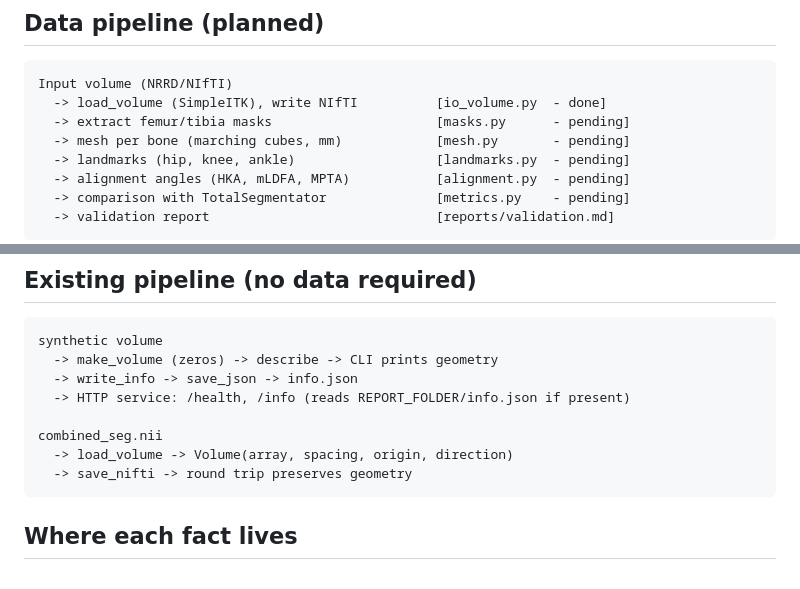
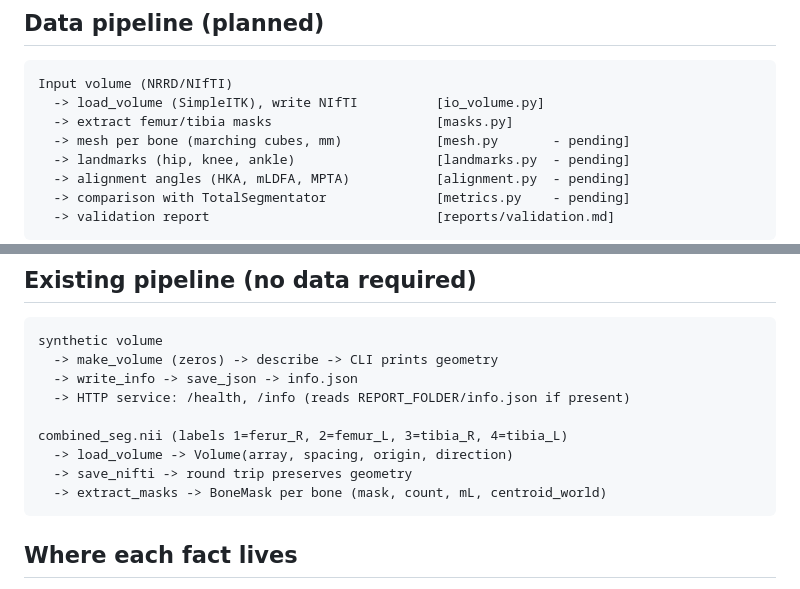
Before and after one commit to sashminea/FemuraLabs, a Markdown page: docs/architecture.md, 2 parts joined by grey strips. Drawn GitHub-style.

```diff
--- a/docs/architecture.md
+++ b/docs/architecture.md
@@ -26,8 +26,8 @@
 ## Data pipeline (planned)
 
     Input volume (NRRD/NIfTI)
-      -> load_volume (SimpleITK), write NIfTI          [io_volume.py  - done]
-      -> extract femur/tibia masks                     [masks.py      - pending]
+      -> load_volume (SimpleITK), write NIfTI          [io_volume.py]
+      -> extract femur/tibia masks                     [masks.py]
       -> mesh per bone (marching cubes, mm)            [mesh.py       - pending]
       -> landmarks (hip, knee, ankle)                  [landmarks.py  - pending]
       -> alignment angles (HKA, mLDFA, MPTA)           [alignment.py  - pending]
@@ -44,9 +44,10 @@ sprint plan for what triggers each file.
       -> write_info -> save_json -> info.json
       -> HTTP service: /health, /info (reads REPORT_FOLDER/info.json if present)
 
-    combined_seg.nii
+    combined_seg.nii (labels 1=ferur_R, 2=femur_L, 3=tibia_R, 4=tibia_L)
       -> load_volume -> Volume(array, spacing, origin, direction)
       -> save_nifti -> round trip preserves geometry
+      -> extract_masks -> BoneMask per bone (mask, count, mL, centroid_world)
 
 ## Where each fact lives
 
```
Also changed, not shown: docs/FLOW.md (+9 -0 lines), docs/runbook.md (+33 -0 lines), docs/flow/masks-extract.png (added).
